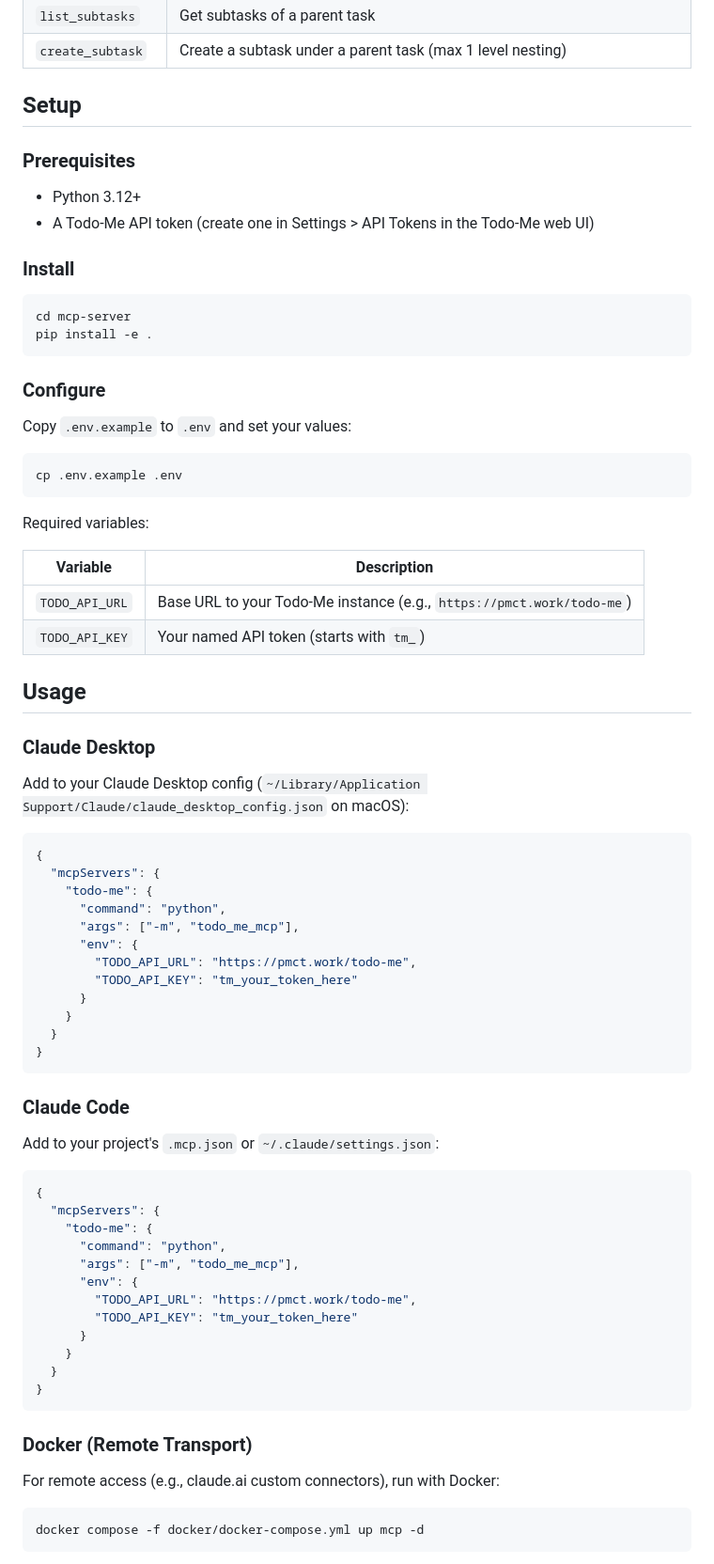
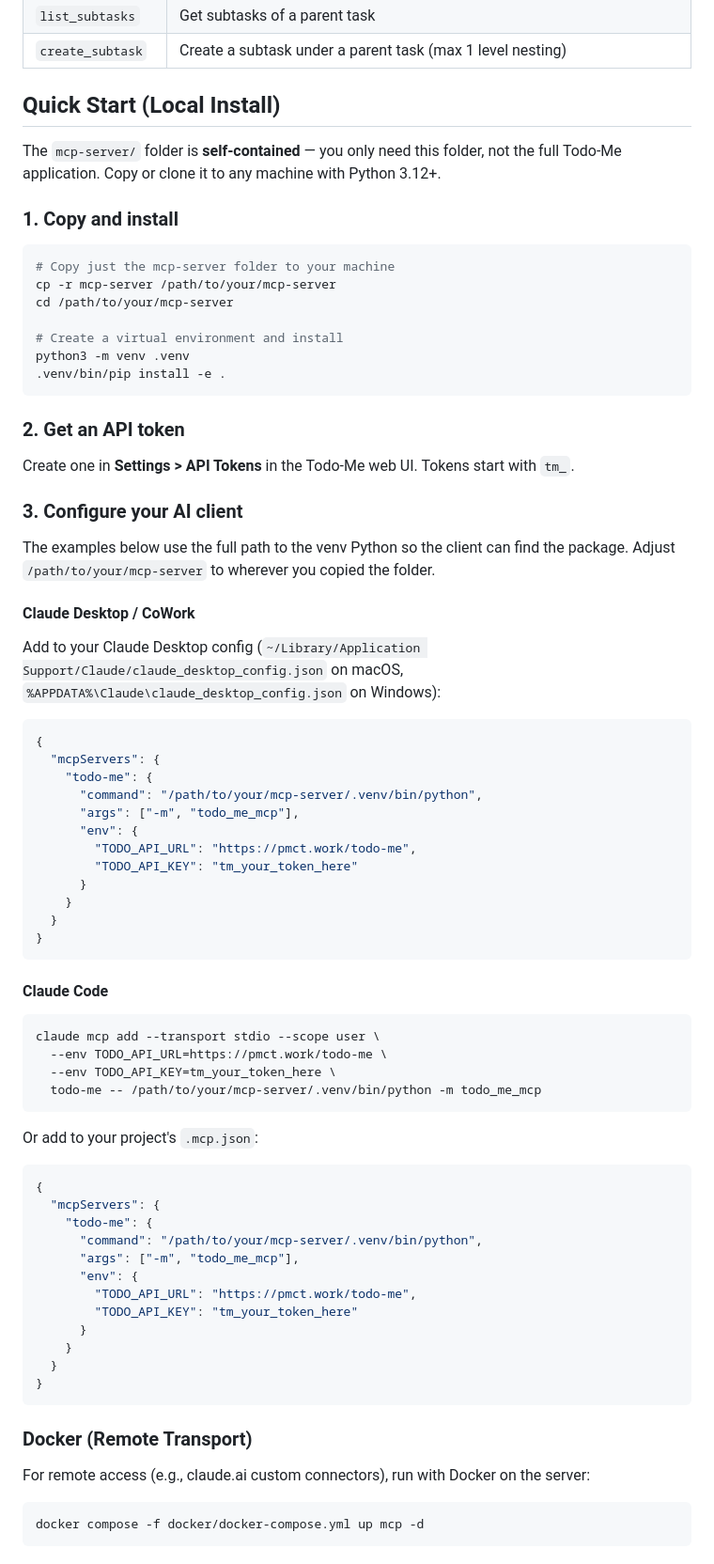
Before and after one commit to Matt-PMCT/todo-me, a Markdown page: mcp-server/README.md, the part around the change. Shown at 94% size. Drawn GitHub-style.

Commit message:
Update MCP README: clarify self-contained local install with venv paths
The bare `python -m todo_me_mcp` command doesn't work unless the package
is installed in the system Python. Updated setup docs to show copying the
folder, creating a venv, and using the full venv path in MCP configs.

Co-Authored-By: Claude Opus 4.6 <noreply@anthropic.com>

````diff
--- a/mcp-server/README.md
+++ b/mcp-server/README.md
@@ -30,46 +30,39 @@ An [MCP](https://modelcontextprotocol.io) server that exposes the Todo-Me REST A
 | `list_subtasks` | Get subtasks of a parent task |
 | `create_subtask` | Create a subtask under a parent task (max 1 level nesting) |
 
-## Setup
+## Quick Start (Local Install)
 
-### Prerequisites
+The `mcp-server/` folder is **self-contained** — you only need this folder, not the full Todo-Me application. Copy or clone it to any machine with Python 3.12+.
 
-- Python 3.12+
-- A Todo-Me API token (create one in Settings > API Tokens in the Todo-Me web UI)
-
-### Install
+### 1. Copy and install
 
 ```bash
-cd mcp-server
-pip install -e .
+# Copy just the mcp-server folder to your machine
+cp -r mcp-server /path/to/your/mcp-server
+cd /path/to/your/mcp-server
+
+# Create a virtual environment and install
+python3 -m venv .venv
+.venv/bin/pip install -e .
 ```
 
-### Configure
+### 2. Get an API token
 
-Copy `.env.example` to `.env` and set your values:
+Create one in **Settings > API Tokens** in the Todo-Me web UI. Tokens start with `tm_`.
 
-```bash
-cp .env.example .env
-```
+### 3. Configure your AI client
 
-Required variables:
+The examples below use the full path to the venv Python so the client can find the package. Adjust `/path/to/your/mcp-server` to wherever you copied the folder.
 
-| Variable | Description |
-|----------|-------------|
-| `TODO_API_URL` | Base URL to your Todo-Me instance (e.g., `https://pmct.work/todo-me`) |
-| `TODO_API_KEY` | Your named API token (starts with `tm_`) |
+#### Claude Desktop / CoWork
 
-## Usage
-
-### Claude Desktop
-
-Add to your Claude Desktop config (`~/Library/Application Support/Claude/claude_desktop_config.json` on macOS):
+Add to your Claude Desktop config (`~/Library/Application Support/Claude/claude_desktop_config.json` on macOS, `%APPDATA%\Claude\claude_desktop_config.json` on Windows):
 
 ```json
 {
   "mcpServers": {
     "todo-me": {
-      "command": "python",
+      "command": "/path/to/your/mcp-server/.venv/bin/python",
       "args": ["-m", "todo_me_mcp"],
       "env": {
         "TODO_API_URL": "https://pmct.work/todo-me",
@@ -80,15 +73,22 @@ Add to your Claude Desktop config (`~/Library/Application Support/Claude/claude_
 }
 ```
 
-### Claude Code
+#### Claude Code
 
-Add to your project's `.mcp.json` or `~/.claude/settings.json`:
+```bash
+claude mcp add --transport stdio --scope user \
+  --env TODO_API_URL=https://pmct.work/todo-me \
+  --env TODO_API_KEY=tm_your_token_here \
+  todo-me -- /path/to/your/mcp-server/.venv/bin/python -m todo_me_mcp
+```
+
+Or add to your project's `.mcp.json`:
 
 ```json
 {
   "mcpServers": {
     "todo-me": {
-      "command": "python",
+      "command": "/path/to/your/mcp-server/.venv/bin/python",
       "args": ["-m", "todo_me_mcp"],
       "env": {
         "TODO_API_URL": "https://pmct.work/todo-me",
@@ -101,7 +101,7 @@ Add to your project's `.mcp.json` or `~/.claude/settings.json`:
 
 ### Docker (Remote Transport)
 
-For remote access (e.g., claude.ai custom connectors), run with Docker:
+For remote access (e.g., claude.ai custom connectors), run with Docker on the server:
 
 ```bash
 docker compose -f docker/docker-compose.yml up mcp -d
````
